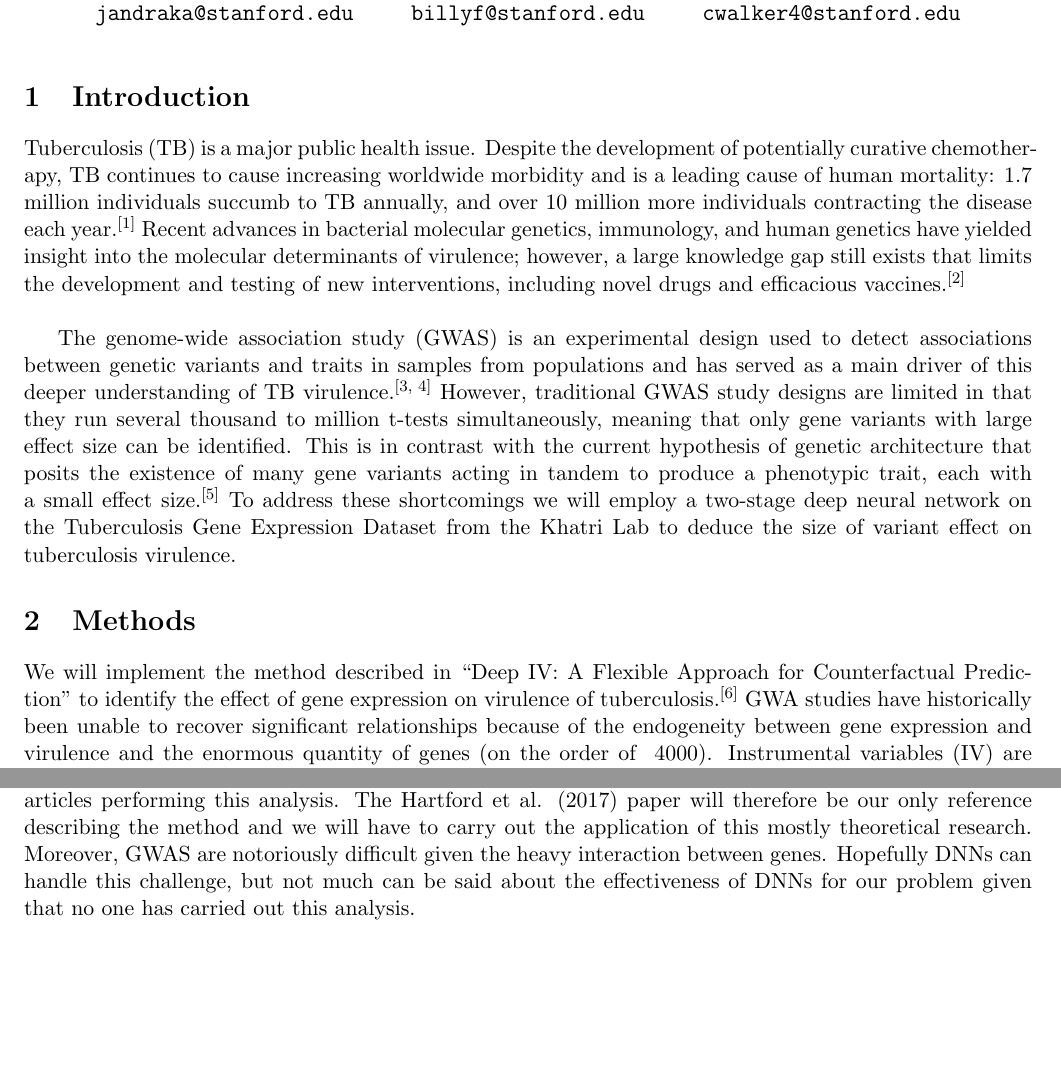
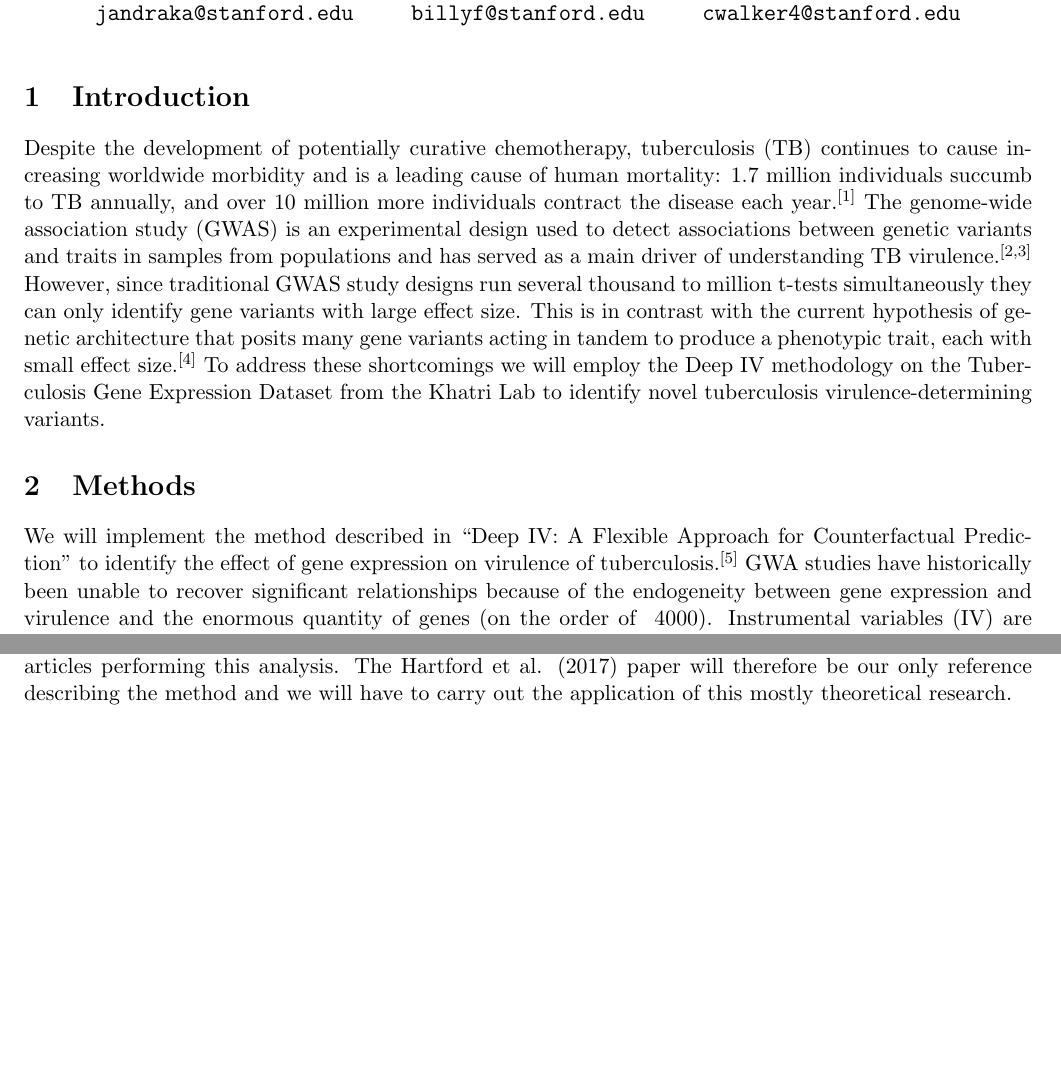
Before and after one commit to cwalker4/deepiv-gwas, a LaTeX document (Proposal/LaTeX/230_proposal.tex): two parts of pages 1 and 2 of 3, joined at a grey line, cut so that both start at the same text, the shorter picture padded with empty space. Compiled offline with pdfLaTeX.

Commit message:
trimming proposal .tex

```diff
--- a/Proposal/LaTeX/230_proposal.tex
+++ b/Proposal/LaTeX/230_proposal.tex
@@ -34,12 +34,10 @@
 \maketitle
 \section{Introduction}
 
-\indent Tuberculosis (TB) is a major public health issue. Despite the development of potentially curative chemotherapy, TB continues to cause increasing worldwide morbidity and is a leading cause of human mortality: 1.7 million individuals succumb to TB annually, and over 10 million more individuals contracting the disease each year.\textsuperscript{[1]} Recent advances in bacterial molecular genetics, immunology, and human genetics have yielded insight into the molecular determinants of virulence; however, a large knowledge gap still exists that limits the development and testing of new interventions, including novel drugs and efficacious vaccines.\textsuperscript{[2]}\\
-
- The genome-wide association study (GWAS) is an experimental design used to detect associations between genetic variants and traits in samples from populations and has served as a main driver of this deeper understanding of TB virulence.\textsuperscript{[3, 4]} However, traditional GWAS study designs are limited in that they run several thousand to million t-tests simultaneously, meaning that only gene variants with large effect size can be identified. This is in contrast with the current hypothesis of genetic architecture that posits the existence of many gene variants acting in tandem to produce a phenotypic trait, each with a small effect size.\textsuperscript{[5]} To address these shortcomings we will employ a two-stage deep neural network on the Tuberculosis Gene Expression Dataset from the Khatri Lab to deduce the size of variant effect on tuberculosis virulence.
+Despite the development of potentially curative chemotherapy, tuberculosis (TB) continues to cause increasing worldwide morbidity and is a leading cause of human mortality: 1.7 million individuals succumb to TB annually, and over 10 million more individuals contract the disease each year.\textsuperscript{[1]} The genome-wide association study (GWAS) is an experimental design used to detect associations between genetic variants and traits in samples from populations and has served as a main driver of understanding TB virulence.\textsuperscript{[2,3]} However, since traditional GWAS study designs run several thousand to million t-tests simultaneously they can only identify gene variants with large effect size. This is in contrast with the current hypothesis of genetic architecture that posits many gene variants acting in tandem to produce a phenotypic trait, each with small effect size.\textsuperscript{[4]} To address these shortcomings we will employ the Deep IV methodology on the Tuberculosis Gene Expression Dataset from the Khatri Lab to identify novel tuberculosis virulence-determining variants.
 
 \section{Methods}
-We will implement the method described in ``Deep IV: A Flexible Approach for Counterfactual Prediction'' to identify the effect of gene expression on virulence of tuberculosis.\textsuperscript{[6]} GWA studies have historically been unable to recover significant relationships because of the endogeneity between gene expression and virulence and the enormous quantity of genes (on the order of ~4000). Instrumental variables (IV) are a well-developed tool for remedying endogeneity, but require a strong prior understanding of the data generating process and are not well equipped to deal with a large number of covariates. Deep IV promises to marry the best qualities of DNNs and IV, and we believe GWAS are a prime use case. \\
+We will implement the method described in ``Deep IV: A Flexible Approach for Counterfactual Prediction'' to identify the effect of gene expression on virulence of tuberculosis.\textsuperscript{[5]} GWA studies have historically been unable to recover significant relationships because of the endogeneity between gene expression and virulence and the enormous quantity of genes (on the order of ~4000). Instrumental variables (IV) are a well-developed tool for remedying endogeneity, but require a strong prior understanding of the data generating process and are not well equipped to deal with a large number of covariates. Deep IV promises to marry the best qualities of DNNs and IV, and we believe GWAS are a prime use case. \\
 
 To perform IV analysis one needs to find an exogenous variable that affects the outcome variable only through the endogenous covariate of interest. More specifically, the instrument \emph{z} must be conditionally independent of the error (Figure 1).\\
 
@@ -61,7 +61,7 @@ Figure 2 shows the general IV formulation applied to our question. As described
 \end{figure}
 
 \section{Challenges}
-Given that the Deep IV methodology was just developed this past year, there are no other published articles performing this analysis. The Hartford et al. (2017) paper will therefore be our only reference describing the method and we will have to carry out the application of this mostly theoretical research. Moreover, GWAS are notoriously difficult given the heavy interaction between genes. Hopefully DNNs can handle this challenge, but not much can be said about the effectiveness of DNNs for our problem given that no one has carried out this analysis.
+Given that the Deep IV methodology was just developed this past year, there are no other published articles performing this analysis. The Hartford et al. (2017) paper will therefore be our only reference describing the method and we will have to carry out the application of this mostly theoretical research.
 
 \pagebreak
 
```
Also changed, not shown: Proposal/LaTeX/230_proposal.pdf, Proposal/LaTeX/230_proposal.tex (14 more changed lines).
